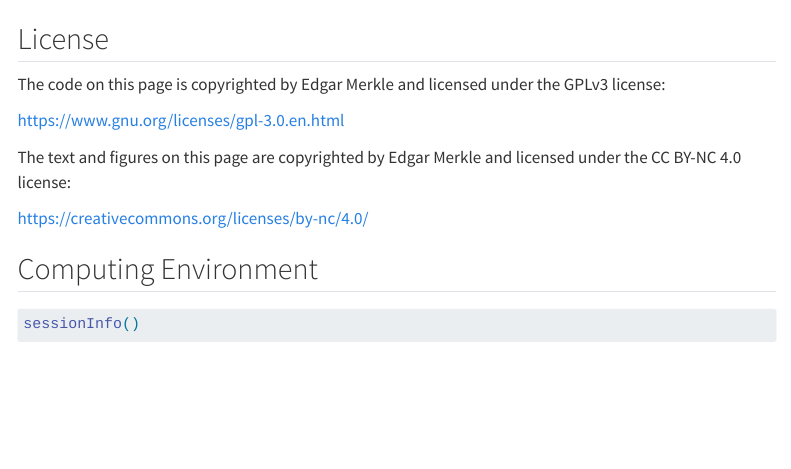
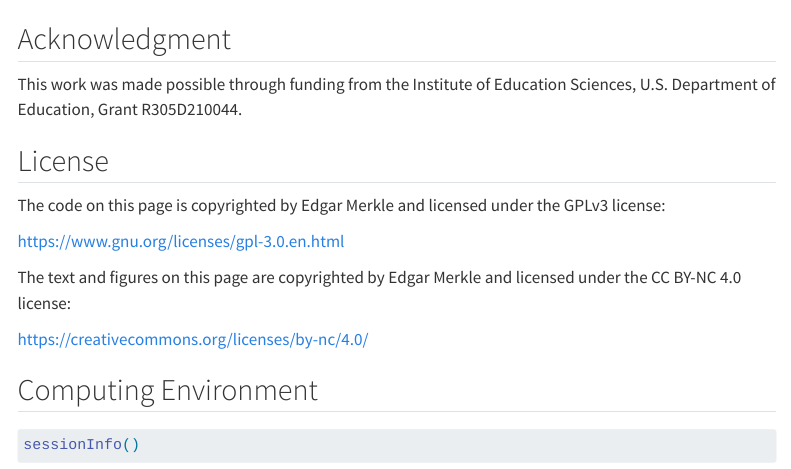
Before and after one commit to ecmerkle/ecmerkle.github.io, a Quarto document (cs/ord_ic.qmd): the page in a window 1100 px wide, from 9850 px down. Rendered offline with R 4.5, knitr and Pandoc in place of Quarto, with nearby package versions; some code elsewhere in the file could not run offline; a font, style sheet, LaTeX package, included part or bibliography that could not be used is replaced or left out; menus at the side of the page are left out; long lines of code are wrapped.

Commit message:
add acknowledgment

```diff
--- a/cs/ord_ic.qmd
+++ b/cs/ord_ic.qmd
@@ -348,6 +348,8 @@ For the model considered here, the adaptive subregion integration method was as
 
 A limitation of the adaptive subregion integration provided by *mnormt* is that it cannot handle integration dimensions above 20. So, if your model has over 20 ordinal variables, it is not possible to use the `sadmvn()` function. In that case, *blavaan* will revert to importance sampling, which will be slower and potentially less precise (as shown in the example here). An alternative option involves moving to the `pmvnorm()` function from *mvtnorm* [@genhot21], which may handle higher dimensions in some cases. This function is slower than `sadmvn()` at lower dimensions, though, and we have not compared it to importance sampling at this time. Another option is the tilting method of integrating the multivariate normal, which is found in the *TruncatedNormal* package [@tn21]. Yet another option is the *tlrmvnmvt* package [@tlrmvnmvt], which includes a fast Genz method that appears to work for higher dimensions than the other packages. These will be further explored in the future.
 
+## Acknowledgment
+This work was made possible through funding from the Institute of Education Sciences, U.S. Department of Education, Grant R305D210044.
 
 ## License
 The code on this page is copyrighted by Edgar Merkle and licensed under the GPLv3 license:
```
Also changed, not shown: docs/search.json, 1 other file.
